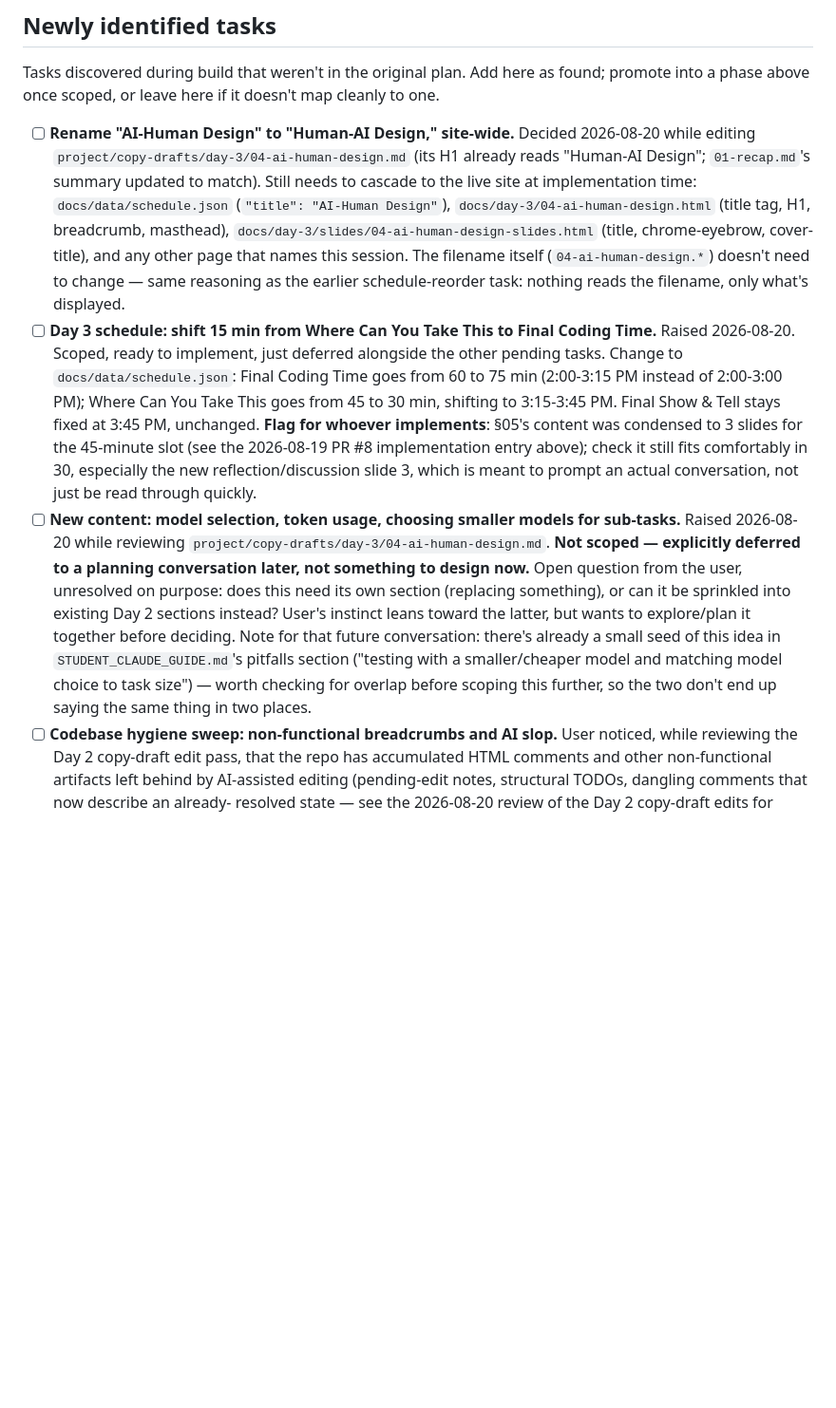
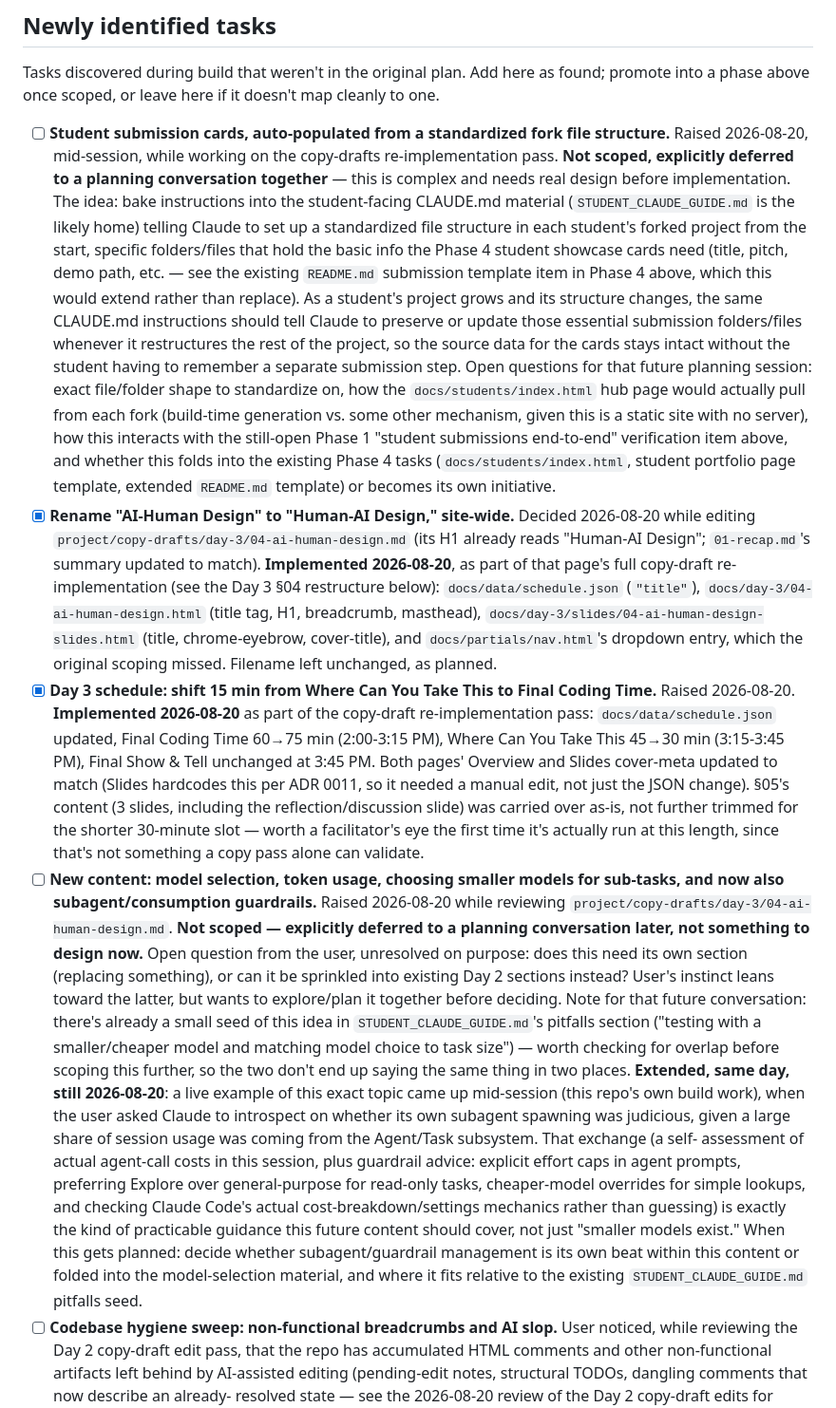
Before and after one commit to AndrewRCalderon/2026-ai-news-innovation-workshop, a Markdown page: project/REQUIREMENTS.md, the part around one of its changes. Shown at 95% size. GitHub-like rendering; blank space fills up the shorter version.

```diff
--- a/project/REQUIREMENTS.md
+++ b/project/REQUIREMENTS.md
@@ -195,31 +221,57 @@ Tasks discovered during build that weren't in the original plan. Add here as
 found; promote into a phase above once scoped, or leave here if it doesn't
 map cleanly to one.
 
-- [ ] **Rename "AI-Human Design" to "Human-AI Design," site-wide.** Decided
+- [ ] **Student submission cards, auto-populated from a standardized fork
+      file structure.** Raised 2026-08-20, mid-session, while working on the
+      copy-drafts re-implementation pass. **Not scoped, explicitly deferred
+      to a planning conversation together** — this is complex and needs
+      real design before implementation. The idea: bake instructions into
+      the student-facing CLAUDE.md material (`STUDENT_CLAUDE_GUIDE.md` is
+      the likely home) telling Claude to set up a standardized file
+      structure in each student's forked project from the start, specific
+      folders/files that hold the basic info the Phase 4 student showcase
+      cards need (title, pitch, demo path, etc. — see the existing
+      `README.md` submission template item in Phase 4 above, which this
+      would extend rather than replace). As a student's project grows and
+      its structure changes, the same CLAUDE.md instructions should tell
+      Claude to preserve or update those essential submission folders/files
+      whenever it restructures the rest of the project, so the source data
+      for the cards stays intact without the student having to remember a
+      separate submission step. Open questions for that future planning
+      session: exact file/folder shape to standardize on, how the
+      `docs/students/index.html` hub page would actually pull from each
+      fork (build-time generation vs. some other mechanism, given this is a
+      static site with no server), how this interacts with the still-open
+      Phase 1 "student submissions end-to-end" verification item above, and
+      whether this folds into the existing Phase 4 tasks
+      (`docs/students/index.html`, student portfolio page template,
+      extended `README.md` template) or becomes its own initiative.
+- [x] **Rename "AI-Human Design" to "Human-AI Design," site-wide.** Decided
       2026-08-20 while editing `project/copy-drafts/day-3/04-ai-human-design.md`
       (its H1 already reads "Human-AI Design"; `01-recap.md`'s summary
-      updated to match). Still needs to cascade to the live site at
-      implementation time: `docs/data/schedule.json` (`"title": "AI-Human
-      Design"`), `docs/day-3/04-ai-human-design.html` (title tag, H1,
-      breadcrumb, masthead), `docs/day-3/slides/04-ai-human-design-slides.html`
-      (title, chrome-eyebrow, cover-title), and any other page that names
-      this session. The filename itself (`04-ai-human-design.*`) doesn't
-      need to change — same reasoning as the earlier schedule-reorder
-      task: nothing reads the filename, only what's displayed.
-- [ ] **Day 3 schedule: shift 15 min from Where Can You Take This to Final
-      Coding Time.** Raised 2026-08-20. Scoped, ready to implement, just
-      deferred alongside the other pending tasks. Change to
-      `docs/data/schedule.json`: Final Coding Time goes from 60 to 75
-      min (2:00-3:15 PM instead of 2:00-3:00 PM); Where Can You Take
-      This goes from 45 to 30 min, shifting to 3:15-3:45 PM. Final Show
-      & Tell stays fixed at 3:45 PM, unchanged. **Flag for whoever
-      implements**: §05's content was condensed to 3 slides for the
-      45-minute slot (see the 2026-08-19 PR #8 implementation entry
-      above); check it still fits comfortably in 30, especially the new
-      reflection/discussion slide 3, which is meant to prompt an actual
-      conversation, not just be read through quickly.
+      updated to match). **Implemented 2026-08-20**, as part of that page's
+      full copy-draft re-implementation (see the Day 3 §04 restructure
+      below): `docs/data/schedule.json` (`"title"`),
+      `docs/day-3/04-ai-human-design.html` (title tag, H1, breadcrumb,
+      masthead), `docs/day-3/slides/04-ai-human-design-slides.html` (title,
+      chrome-eyebrow, cover-title), and `docs/partials/nav.html`'s dropdown
+      entry, which the original scoping missed. Filename left unchanged, as
+      planned.
+- [x] **Day 3 schedule: shift 15 min from Where Can You Take This to Final
+      Coding Time.** Raised 2026-08-20. **Implemented 2026-08-20** as part
+      of the copy-draft re-implementation pass: `docs/data/schedule.json`
+      updated, Final Coding Time 60→75 min (2:00-3:15 PM), Where Can You
+      Take This 45→30 min (3:15-3:45 PM), Final Show & Tell unchanged at
+      3:45 PM. Both pages' Overview and Slides cover-meta updated to match
+      (Slides hardcodes this per ADR 0011, so it needed a manual edit, not
+      just the JSON change). §05's content (3 slides, including the
+      reflection/discussion slide) was carried over as-is, not further
+      trimmed for the shorter 30-minute slot — worth a facilitator's eye
+      the first time it's actually run at this length, since that's not
+      something a copy pass alone can validate.
 - [ ] **New content: model selection, token usage, choosing smaller models
-      for sub-tasks.** Raised 2026-08-20 while reviewing
+      for sub-tasks, and now also subagent/consumption guardrails.**
+      Raised 2026-08-20 while reviewing
       `project/copy-drafts/day-3/04-ai-human-design.md`. **Not scoped —
       explicitly deferred to a planning conversation later, not something
       to design now.** Open question from the user, unresolved on
@@ -232,6 +284,22 @@ map cleanly to one.
       matching model choice to task size") — worth checking for overlap
       before scoping this further, so the two don't end up saying the
       same thing in two places.
+      **Extended, same day, still 2026-08-20**: a live example of this
+      exact topic came up mid-session (this repo's own build work), when
+      the user asked Claude to introspect on whether its own subagent
+      spawning was judicious, given a large share of session usage was
+      coming from the Agent/Task subsystem. That exchange (a self-
+      assessment of actual agent-call costs in this session, plus
+      guardrail advice: explicit effort caps in agent prompts, preferring
+      Explore over general-purpose for read-only tasks, cheaper-model
+      overrides for simple lookups, and checking Claude Code's actual
+      cost-breakdown/settings mechanics rather than guessing) is exactly
+      the kind of practicable guidance this future content should cover,
+      not just "smaller models exist." When this gets planned: decide
+      whether subagent/guardrail management is its own beat within this
+      content or folded into the model-selection material, and where it
+      fits relative to the existing `STUDENT_CLAUDE_GUIDE.md` pitfalls
+      seed.
 - [ ] **Codebase hygiene sweep: non-functional breadcrumbs and AI slop.**
       User noticed, while reviewing the Day 2 copy-draft edit pass, that
       the repo has accumulated HTML comments and other non-functional
```
Also changed, not shown: other parts of project/REQUIREMENTS.md (+77 -75 lines), 1 other file.
